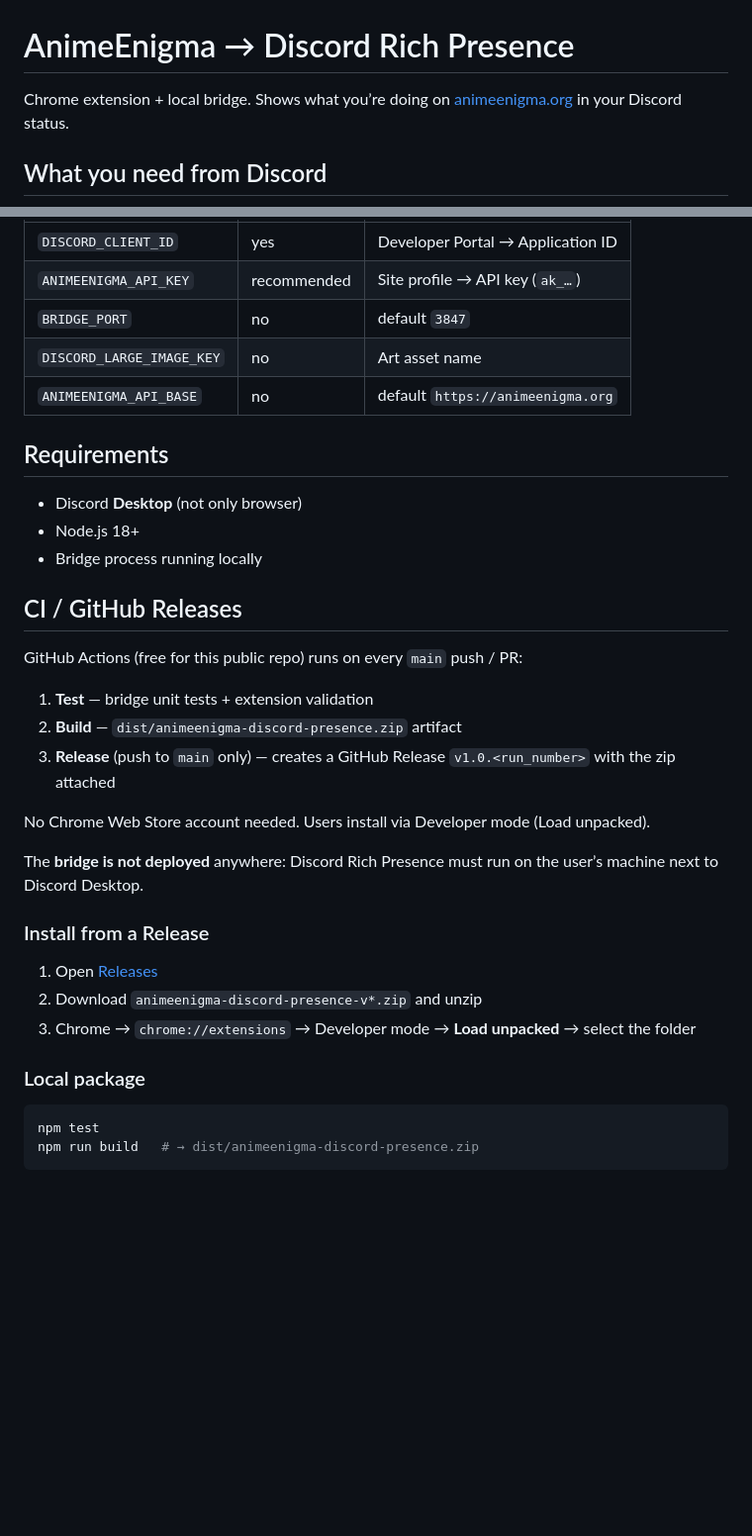
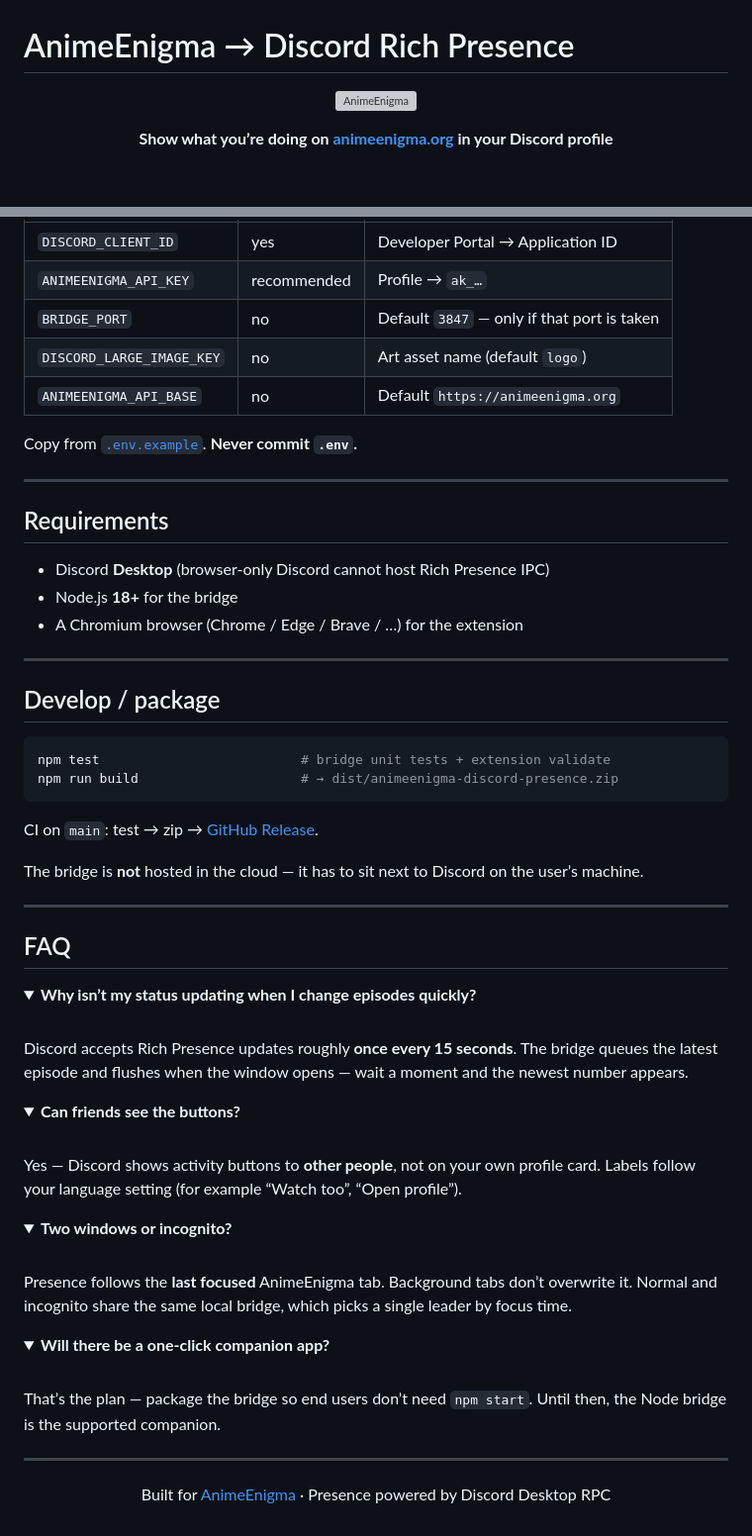
Before and after one commit to maxcan2work/animeenigma-activity-ds-extension, a Markdown page: README.md, 2 parts joined by grey strips. Shown at 99% size. GitHub-like rendering; folded sections open; blank space fills up the shorter version; grey boxes are pictures that could not be loaded.

````diff
--- a/README.md
+++ b/README.md
@@ -1,6 +1,10 @@
 # AnimeEnigma → Discord Rich Presence
 
-Chrome extension + local bridge. Shows what you’re doing on [animeenigma.org](https://animeenigma.org) in your Discord status.
+<p align="center">
+  <img src="assets/logo.png" alt="AnimeEnigma" width="96" />
+</p>
 
-## What you need from Discord
+<p align="center">
+  <strong>Show what you’re doing on <a href="https://animeenigma.org">animeenigma.org</a> in your Discord profile</strong>
+</p>
 
@@ -72,37 +160,75 @@ Source art lives in `assets/` (`logo.png` full mark, `logo-mark.png` letter-A cr
 |---|---|---|
 | `DISCORD_CLIENT_ID` | yes | Developer Portal → Application ID |
-| `ANIMEENIGMA_API_KEY` | recommended | Site profile → API key (`ak_…`) |
-| `BRIDGE_PORT` | no | default `3847` |
-| `DISCORD_LARGE_IMAGE_KEY` | no | Art asset name |
-| `ANIMEENIGMA_API_BASE` | no | default `https://animeenigma.org` |
+| `ANIMEENIGMA_API_KEY` | recommended | Profile → `ak_…` |
+| `BRIDGE_PORT` | no | Default `3847` — only if that port is taken |
+| `DISCORD_LARGE_IMAGE_KEY` | no | Art asset name (default `logo`) |
+| `ANIMEENIGMA_API_BASE` | no | Default `https://animeenigma.org` |
+
+Copy from [`.env.example`](.env.example). **Never commit `.env`.**
+
+---
 
 ## Requirements
 
-- Discord **Desktop** (not only browser)
-- Node.js 18+
-- Bridge process running locally
+- Discord **Desktop** (browser-only Discord cannot host Rich Presence IPC)
+- Node.js **18+** for the bridge
+- A Chromium browser (Chrome / Edge / Brave / …) for the extension
 
-## CI / GitHub Releases
+---
 
-GitHub Actions (free for this public repo) runs on every `main` push / PR:
-
-1. **Test** — bridge unit tests + extension validation
-2. **Build** — `dist/animeenigma-discord-presence.zip` artifact
-3. **Release** (push to `main` only) — creates a GitHub Release `v1.0.<run_number>` with the zip attached
-
-No Chrome Web Store account needed. Users install via Developer mode (Load unpacked).
-
-The **bridge is not deployed** anywhere: Discord Rich Presence must run on the user’s machine next to Discord Desktop.
-
-### Install from a Release
-
-1. Open [Releases](https://github.com/maxcan2work/animeenigma-activity-ds-extension/releases)
-2. Download `animeenigma-discord-presence-v*.zip` and unzip
-3. Chrome → `chrome://extensions` → Developer mode → **Load unpacked** → select the folder
-
-### Local package
+## Develop / package
 
 ```bash
-npm test
-npm run build   # → dist/animeenigma-discord-presence.zip
+npm test                          # bridge unit tests + extension validate
+npm run build                     # → dist/animeenigma-discord-presence.zip
 ```
+
+CI on `main`: test → zip → [GitHub Release](https://github.com/maxcan2work/animeenigma-activity-ds-extension/releases).
+
+The bridge is **not** hosted in the cloud — it has to sit next to Discord on the user’s machine.
+
+---
+
+## FAQ
+
+<details>
+<summary><strong>Why isn’t my status updating when I change episodes quickly?</strong></summary>
+
+<br>
+
+Discord accepts Rich Presence updates roughly **once every 15 seconds**. The bridge queues the latest episode and flushes when the window opens — wait a moment and the newest number appears.
+
+</details>
+
+<details>
+<summary><strong>Can friends see the buttons?</strong></summary>
+
+<br>
+
+Yes — Discord shows activity buttons to **other people**, not on your own profile card. Labels follow your language setting (for example “Watch too”, “Open profile”).
+
+</details>
+
+<details>
+<summary><strong>Two windows or incognito?</strong></summary>
+
+<br>
+
+Presence follows the **last focused** AnimeEnigma tab. Background tabs don’t overwrite it. Normal and incognito share the same local bridge, which picks a single leader by focus time.
+
+</details>
+
+<details>
+<summary><strong>Will there be a one-click companion app?</strong></summary>
+
+<br>
+
+That’s the plan — package the bridge so end users don’t need `npm start`. Until then, the Node bridge is the supported companion.
+
+</details>
+
+---
+
+<p align="center">
+  Built for <a href="https://animeenigma.org">AnimeEnigma</a> · Presence powered by Discord Desktop RPC
+</p>
````
Also changed, not shown: other parts of README.md (+120 -36 lines).
